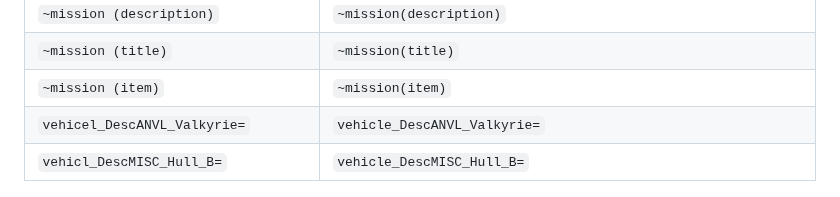
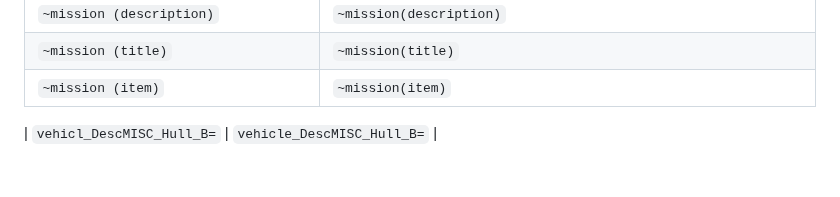
Before and after one commit to rjcncpt/StarCitizen-Deutsch-INI, a Markdown page: docs_tools/Variables with errors.md, the part around the change. Rendered like a GitHub page.

Commit message:
fix valkyrie desc
Signed-off-by: Lucas Greuloch (greluc) <lucas.greuloch@pm.me>

```diff
--- a/docs_tools/Variables with errors.md
+++ b/docs_tools/Variables with errors.md
@@ -13,7 +13,7 @@
 | `~mission (description)`                                       | `~mission(description)`                                                                |
 | `~mission (title)`                                             | `~mission(title)`                                                                      |
 | `~mission (item)`                                              | `~mission(item)`                                                                       |
-| `vehicel_DescANVL_Valkyrie=`                                   | `vehicle_DescANVL_Valkyrie=`                                                                       |
+
 | `vehicl_DescMISC_Hull_B=`                                      | `vehicle_DescMISC_Hull_B=`                                                                       |
 
 
```
